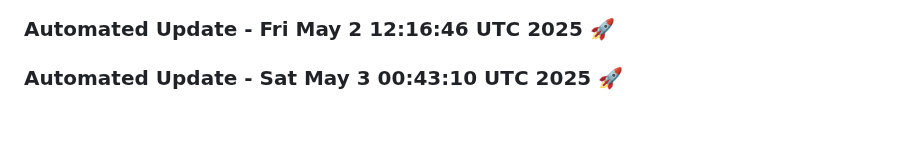
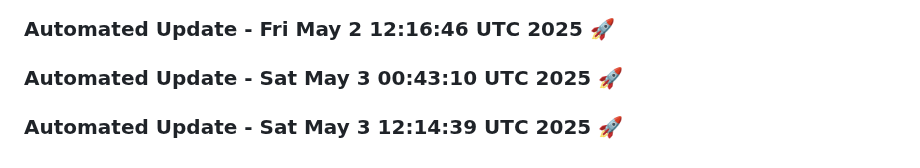
Before and after one commit to tanishq20011430/chat_bot, a Markdown page: README.md, the part around the change. GitHub-like rendering; blank space fills up the shorter version.

Commit message:
Automated daily update: Sat May  3 12:14:39 UTC 2025

```diff
--- a/README.md
+++ b/README.md
@@ -620,3 +620,6 @@ This project is licensed under the MIT License. See the [LICENSE](LICENSE) file
 
 
 ### Automated Update - Sat May  3 00:43:10 UTC 2025 🚀
+
+
+### Automated Update - Sat May  3 12:14:39 UTC 2025 🚀
```
